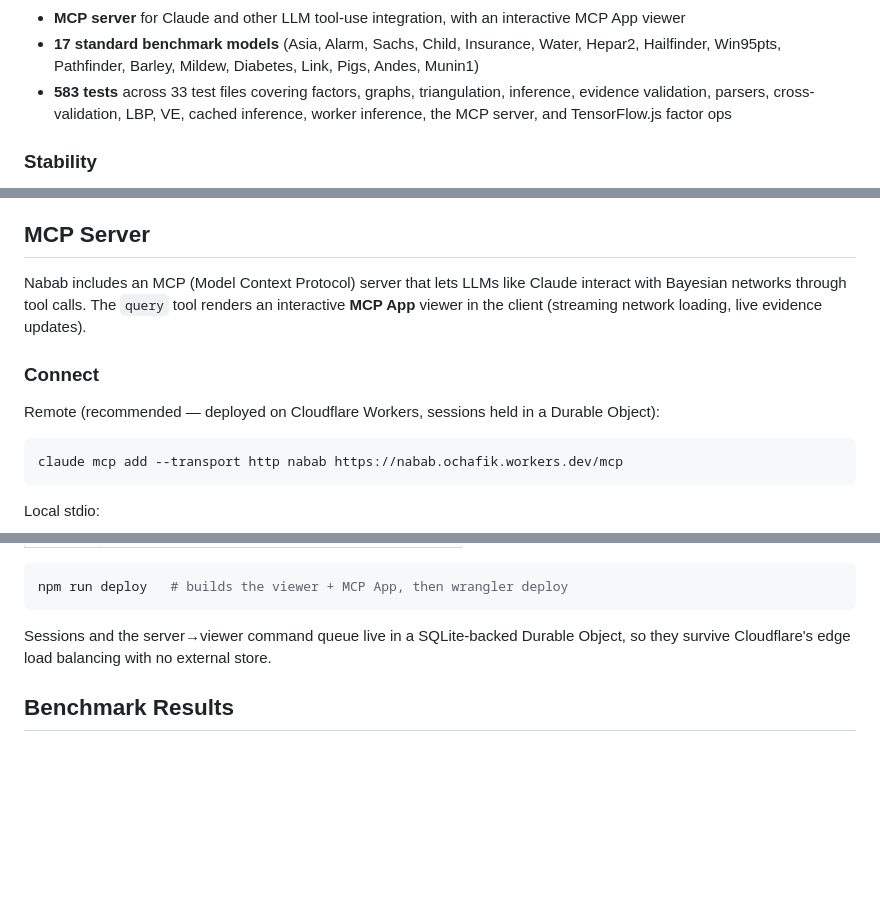
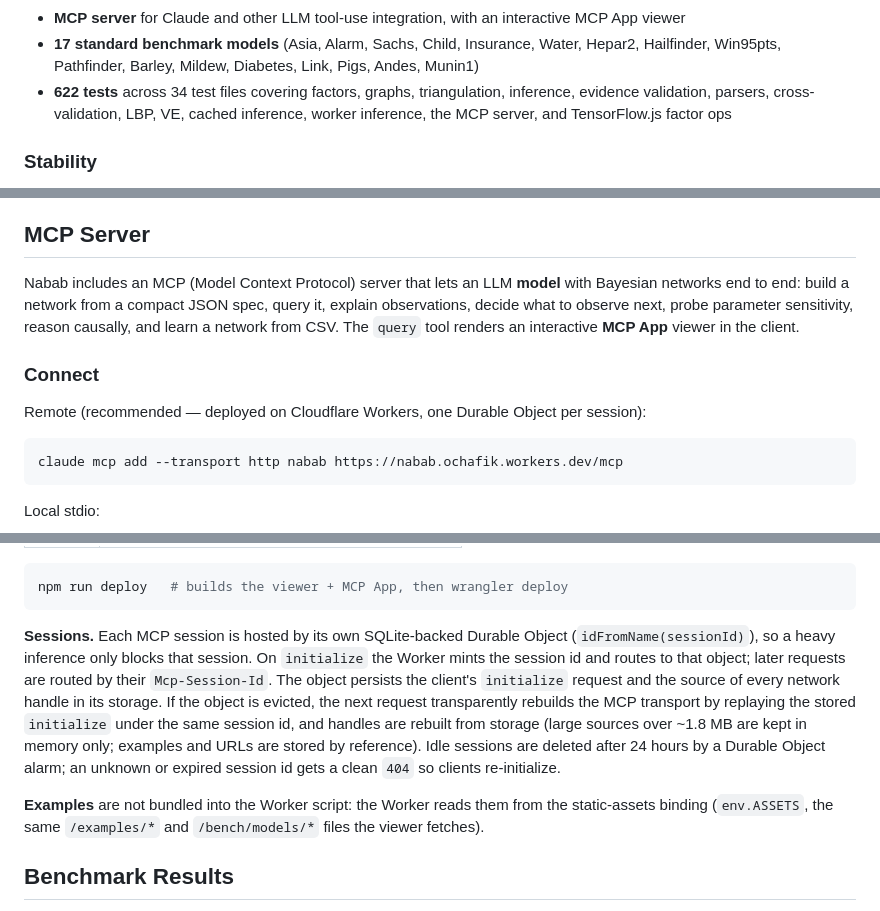
Before and after one commit to ochafik/nabab, a Markdown page: README.md, 3 parts joined by grey strips. GitHub-like rendering; blank space fills up the shorter version.

````diff
--- a/README.md
+++ b/README.md
@@ -24,7 +24,7 @@ Nabab is a pure TypeScript library for exact and approximate inference on discre
 - **DOM-free library** -- the inference engine uses regex-based XML parsing and has zero DOM dependencies; works in Node.js, Deno, Bun, Cloudflare Workers, or any browser
 - **MCP server** for Claude and other LLM tool-use integration, with an interactive MCP App viewer
 - **17 standard benchmark models** (Asia, Alarm, Sachs, Child, Insurance, Water, Hepar2, Hailfinder, Win95pts, Pathfinder, Barley, Mildew, Diabetes, Link, Pigs, Andes, Munin1)
-- **583 tests** across 33 test files covering factors, graphs, triangulation, inference, evidence validation, parsers, cross-validation, LBP, VE, cached inference, worker inference, the MCP server, and TensorFlow.js factor ops
+- **622 tests** across 34 test files covering factors, graphs, triangulation, inference, evidence validation, parsers, cross-validation, LBP, VE, cached inference, worker inference, the MCP server, and TensorFlow.js factor ops
 
 ### Stability
 
@@ -245,11 +245,11 @@ The interactive viewer runs locally with `npm run dev` and is deployed at [nabab
 
 ## MCP Server
 
-Nabab includes an MCP (Model Context Protocol) server that lets LLMs like Claude interact with Bayesian networks through tool calls. The `query` tool renders an interactive **MCP App** viewer in the client (streaming network loading, live evidence updates).
+Nabab includes an MCP (Model Context Protocol) server that lets an LLM **model** with Bayesian networks end to end: build a network from a compact JSON spec, query it, explain observations, decide what to observe next, probe parameter sensitivity, reason causally, and learn a network from CSV. The `query` tool renders an interactive **MCP App** viewer in the client.
 
 ### Connect
 
-Remote (recommended — deployed on Cloudflare Workers, sessions held in a Durable Object):
+Remote (recommended — deployed on Cloudflare Workers, one Durable Object per session):
 
 ```bash
 claude mcp add --transport http nabab https://nabab.ochafik.workers.dev/mcp
@@ -304,7 +335,9 @@ Everything is deployed to Cloudflare Workers as a single Worker (`wrangler.jsonc
 npm run deploy   # builds the viewer + MCP App, then wrangler deploy
 ```
 
-Sessions and the server→viewer command queue live in a SQLite-backed Durable Object, so they survive Cloudflare's edge load balancing with no external store.
+**Sessions.** Each MCP session is hosted by its own SQLite-backed Durable Object (`idFromName(sessionId)`), so a heavy inference only blocks that session. On `initialize` the Worker mints the session id and routes to that object; later requests are routed by their `Mcp-Session-Id`. The object persists the client's `initialize` request and the source of every network handle in its storage. If the object is evicted, the next request transparently rebuilds the MCP transport by replaying the stored `initialize` under the same session id, and handles are rebuilt from storage (large sources over ~1.8 MB are kept in memory only; examples and URLs are stored by reference). Idle sessions are deleted after 24 hours by a Durable Object alarm; an unknown or expired session id gets a clean `404` so clients re-initialize.
+
+**Examples** are not bundled into the Worker script: the Worker reads them from the static-assets binding (`env.ASSETS`, the same `/examples/*` and `/bench/models/*` files the viewer fetches).
 
 ## Benchmark Results
 
````
Also changed, not shown: other parts of README.md (+48 -13 lines).
